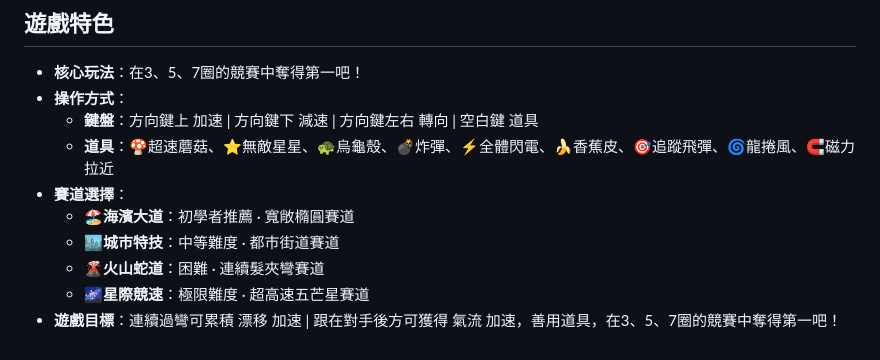
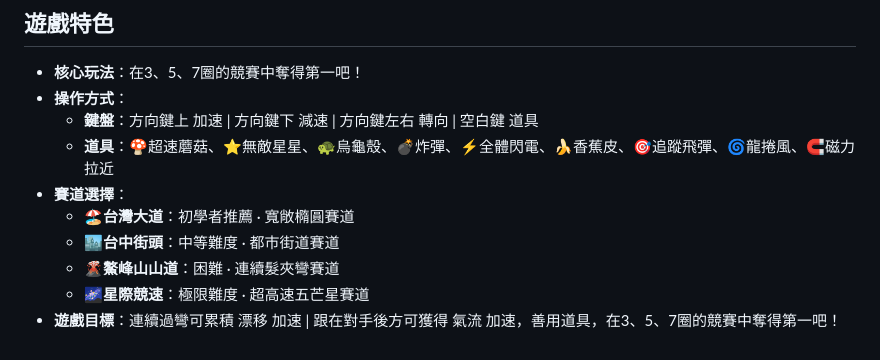
Before and after one commit to LinWei630718/html, a Markdown page: README.md, the part around the change. Rendered like a GitHub page.

```diff
--- a/README.md
+++ b/README.md
@@ -193,8 +193,8 @@
   - **鍵盤**：方向鍵上 加速 | 方向鍵下 減速  | 方向鍵左右 轉向 | 空白鍵 道具
   - **道具**：🍄超速蘑菇、⭐無敵星星、🐢烏龜殼、💣炸彈、⚡全體閃電、🍌香蕉皮、🎯追蹤飛彈、🌀龍捲風、🧲磁力拉近
 - **賽道選擇**：
-  - **🏖️海濱大道**：初學者推薦 · 寬敞橢圓賽道
-  - **🏙️城市特技**：中等難度 · 都市街道賽道
-  - **🌋火山蛇道**：困難 · 連續髮夾彎賽道
+  - **🏖️台灣大道**：初學者推薦 · 寬敞橢圓賽道
+  - **🏙️台中街頭**：中等難度 · 都市街道賽道
+  - **🌋鰲峰山山道**：困難 · 連續髮夾彎賽道
   - **🌌星際競速**：極限難度 · 超高速五芒星賽道
 - **遊戲目標**：連續過彎可累積 漂移 加速 | 跟在對手後方可獲得 氣流 加速，善用道具，在3、5、7圈的競賽中奪得第一吧！
```
